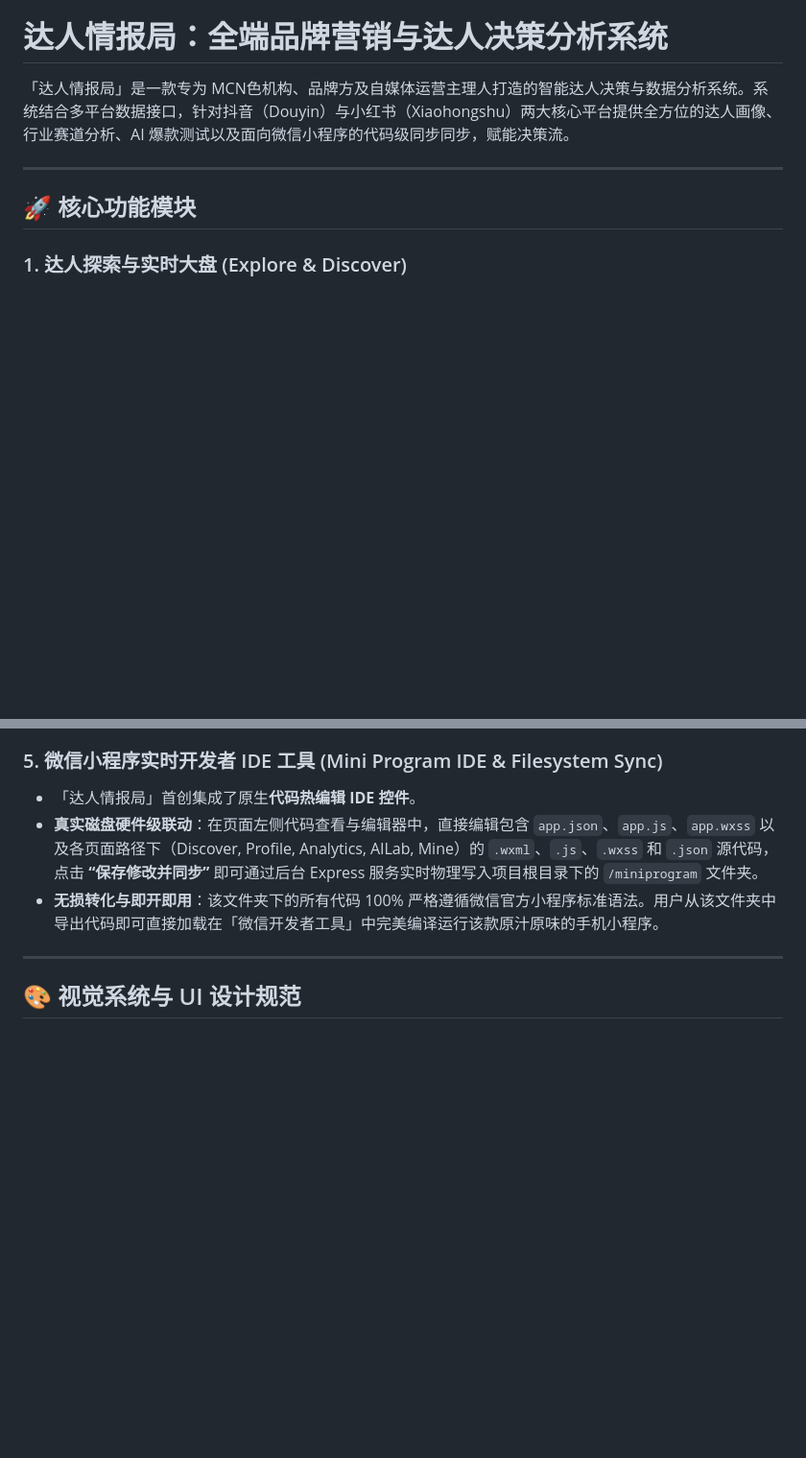
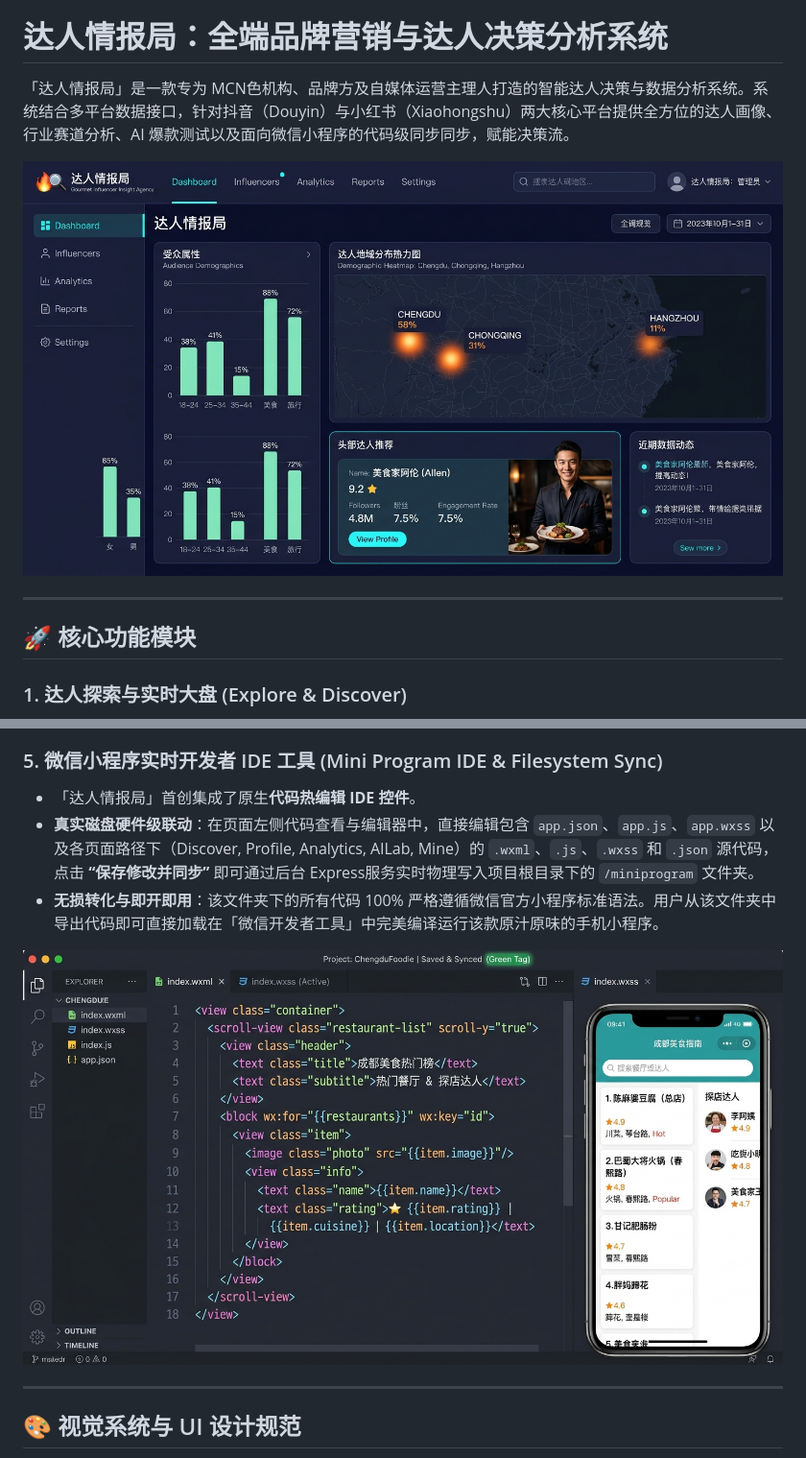
Before and after one commit to LinQ2/-, a Markdown page: README.md, 2 parts joined by grey strips. Shown at 96% size. Rendered like a GitHub page; pictures changed too: src/assets/images/gourmet_dashboard_mockup_1780541617710.png (added), src/assets/images/miniprogram_editor_showcase_1780541635305.png (added); blank space fills up the shorter version.

Commit message:
docs: update README with feature showcase images
Add visual demonstrations for the system dashboard and the mini-program IDE synchronization feature to improve project documentation.

```diff
--- a/README.md
+++ b/README.md
@@ -1,6 +1,8 @@
 # 达人情报局：全端品牌营销与达人决策分析系统
 
 「达人情报局」是一款专为 MCN色机构、品牌方及自媒体运营主理人打造的智能达人决策与数据分析系统。系统结合多平台数据接口，针对抖音（Douyin）与小红书（Xiaohongshu）两大核心平台提供全方位的达人画像、行业赛道分析、AI 爆款测试以及面向微信小程序的代码级同步同步，赋能决策流。
+
+![达人情报局系统智慧大盘 UI 展示](./src/assets/images/gourmet_dashboard_mockup_1780541617710.png)
 
 ---
 
@@ -34,8 +36,10 @@
 
 ### 5. 微信小程序实时开发者 IDE 工具 (Mini Program IDE & Filesystem Sync)
 *   「达人情报局」首创集成了原生**代码热编辑 IDE 控件**。
-*   **真实磁盘硬件级联动**：在页面左侧代码查看与编辑器中，直接编辑包含 `app.json`、`app.js`、`app.wxss` 以及各页面路径下（Discover, Profile, Analytics, AILab, Mine）的 `.wxml`、`.js`、`.wxss` 和 `.json` 源代码，点击 **“保存修改并同步”** 即可通过后台 Express 服务实时物理写入项目根目录下的 `/miniprogram` 文件夹。
+*   **真实磁盘硬件级联动**：在页面左侧代码查看与编辑器中，直接编辑包含 `app.json`、`app.js`、`app.wxss` 以及各页面路径下（Discover, Profile, Analytics, AILab, Mine）的 `.wxml`、`.js`、`.wxss` 和 `.json` 源代码，点击 **“保存修改并同步”** 即可通过后台 Express服务实时物理写入项目根目录下的 `/miniprogram` 文件夹。
 *   **无损转化与即开即用**：该文件夹下的所有代码 100% 严格遵循微信官方小程序标准语法。用户从该文件夹中导出代码即可直接加载在「微信开发者工具」中完美编译运行该款原汁原味的手机小程序。
+
+![微信小程序实时热编辑开发者 IDE 以及文件系统同步](./src/assets/images/miniprogram_editor_showcase_1780541635305.png)
 
 ---
 
```
